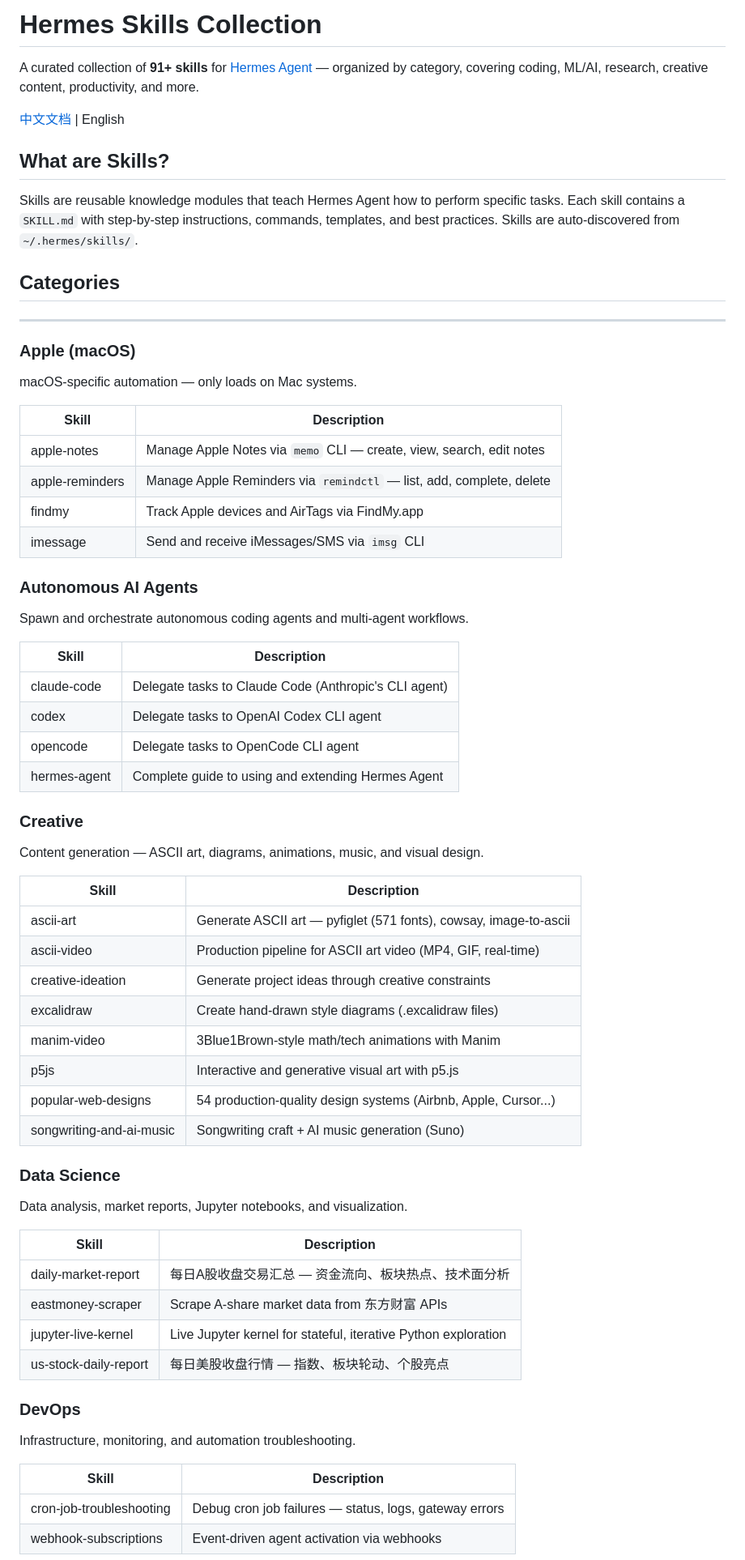
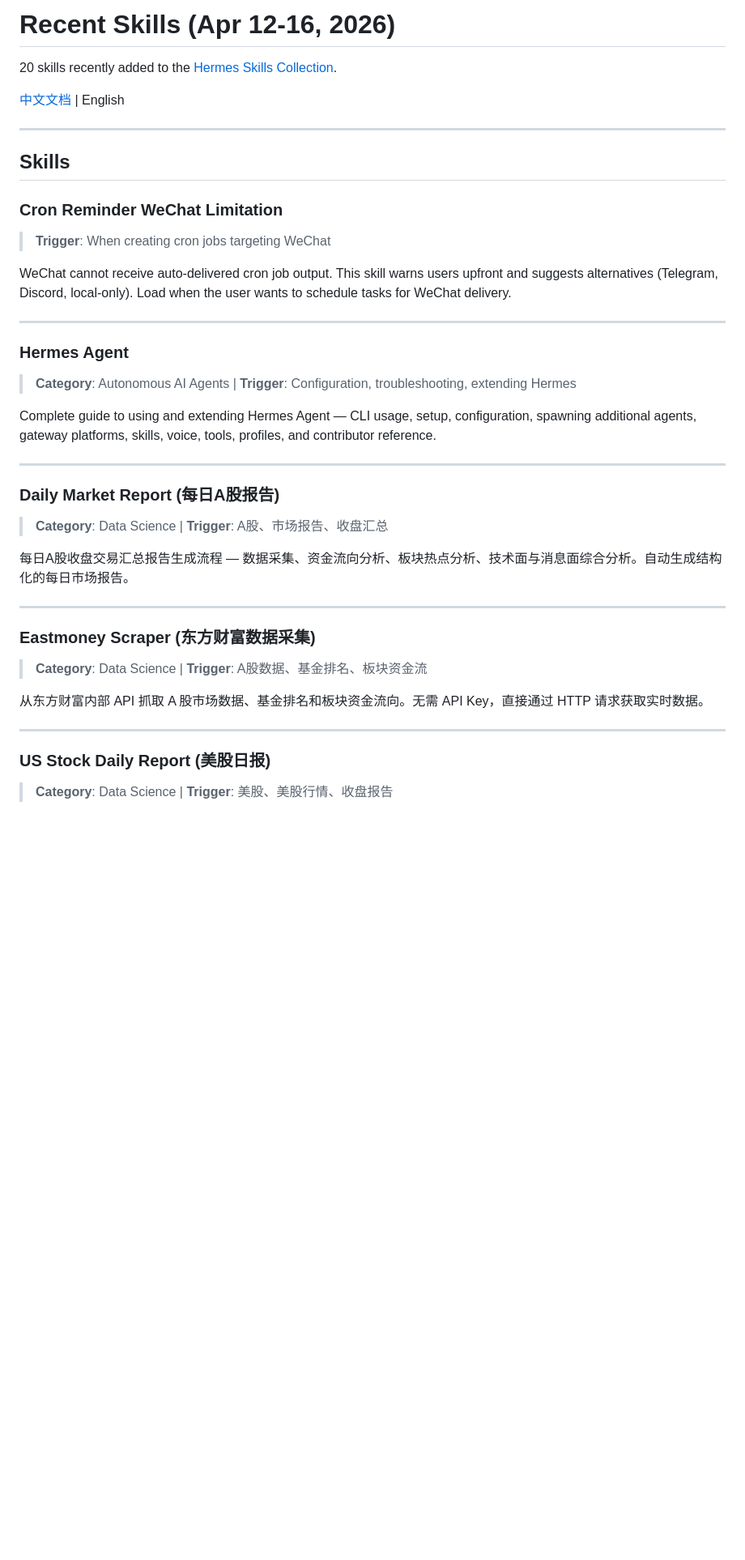
Before and after one commit to huidge/hermes-skills, a Markdown page: README.md, the part around one of its changes. Shown at 81% size. GitHub-like rendering; blank space fills up the shorter version.

```diff
--- a/README.md
+++ b/README.md
@@ -1,66 +1,41 @@
-# Hermes Skills Collection
+# Recent Skills (Apr 12-16, 2026)
 
-A curated collection of **91+ skills** for [Hermes Agent](https://github.com/hermes-agent) — organized by category, covering coding, ML/AI, research, creative content, productivity, and more.
+20 skills recently added to the [Hermes Skills Collection](https://github.com/huidge/hermes-skills).
 
 [中文文档](README_CN.md) | English
 
-## What are Skills?
+---
 
-Skills are reusable knowledge modules that teach Hermes Agent how to perform specific tasks. Each skill contains a `SKILL.md` with step-by-step instructions, commands, templates, and best practices. Skills are auto-discovered from `~/.hermes/skills/`.
+## Skills
 
-## Categories
+### Cron Reminder WeChat Limitation
+> **Trigger**: When creating cron jobs targeting WeChat
+
+WeChat cannot receive auto-delivered cron job output. This skill warns users upfront and suggests alternatives (Telegram, Discord, local-only). Load when the user wants to schedule tasks for WeChat delivery.
 
 ---
 
-### Apple (macOS)
-macOS-specific automation — only loads on Mac systems.
+### Hermes Agent
+> **Category**: Autonomous AI Agents | **Trigger**: Configuration, troubleshooting, extending Hermes
 
-| Skill | Description |
-|-------|-------------|
-| apple-notes | Manage Apple Notes via `memo` CLI — create, view, search, edit notes |
-| apple-reminders | Manage Apple Reminders via `remindctl` — list, add, complete, delete |
-| findmy | Track Apple devices and AirTags via FindMy.app |
-| imessage | Send and receive iMessages/SMS via `imsg` CLI |
+Complete guide to using and extending Hermes Agent — CLI usage, setup, configuration, spawning additional agents, gateway platforms, skills, voice, tools, profiles, and contributor reference.
 
-### Autonomous AI Agents
-Spawn and orchestrate autonomous coding agents and multi-agent workflows.
+---
 
-| Skill | Description |
-|-------|-------------|
-| claude-code | Delegate tasks to Claude Code (Anthropic's CLI agent) |
-| codex | Delegate tasks to OpenAI Codex CLI agent |
-| opencode | Delegate tasks to OpenCode CLI agent |
-| hermes-agent | Complete guide to using and extending Hermes Agent |
+### Daily Market Report (每日A股报告)
+> **Category**: Data Science | **Trigger**: A股、市场报告、收盘汇总
 
-### Creative
-Content generation — ASCII art, diagrams, animations, music, and visual design.
+每日A股收盘交易汇总报告生成流程 — 数据采集、资金流向分析、板块热点分析、技术面与消息面综合分析。自动生成结构化的每日市场报告。
 
-| Skill | Description |
-|-------|-------------|
-| ascii-art | Generate ASCII art — pyfiglet (571 fonts), cowsay, image-to-ascii |
-| ascii-video | Production pipeline for ASCII art video (MP4, GIF, real-time) |
-| creative-ideation | Generate project ideas through creative constraints |
-| excalidraw | Create hand-drawn style diagrams (.excalidraw files) |
-| manim-video | 3Blue1Brown-style math/tech animations with Manim |
-| p5js | Interactive and generative visual art with p5.js |
-| popular-web-designs | 54 production-quality design systems (Airbnb, Apple, Cursor...) |
-| songwriting-and-ai-music | Songwriting craft + AI music generation (Suno) |
+---
 
-### Data Science
-Data analysis, market reports, Jupyter notebooks, and visualization.
+### Eastmoney Scraper (东方财富数据采集)
+> **Category**: Data Science | **Trigger**: A股数据、基金排名、板块资金流
 
-| Skill | Description |
-|-------|-------------|
-| daily-market-report | 每日A股收盘交易汇总 — 资金流向、板块热点、技术面分析 |
-| eastmoney-scraper | Scrape A-share market data from 东方财富 APIs |
-| jupyter-live-kernel | Live Jupyter kernel for stateful, iterative Python exploration |
-| us-stock-daily-report | 每日美股收盘行情 — 指数、板块轮动、个股亮点 |
+从东方财富内部 API 抓取 A 股市场数据、基金排名和板块资金流向。无需 API Key，直接通过 HTTP 请求获取实时数据。
 
-### DevOps
-Infrastructure, monitoring, and automation troubleshooting.
+---
 
-| Skill | Description |
-|-------|-------------|
-| cron-job-troubleshooting | Debug cron job failures — status, logs, gateway errors |
-| webhook-subscriptions | Event-driven agent activation via webhooks |
+### US Stock Daily Report (美股日报)
+> **Category**: Data Science | **Trigger**: 美股、美股行情、收盘报告
 
```
Also changed, not shown: other parts of README.md (+81 -169 lines), github/git-advanced-patterns/SKILL.md (added, +175 -0 lines).
